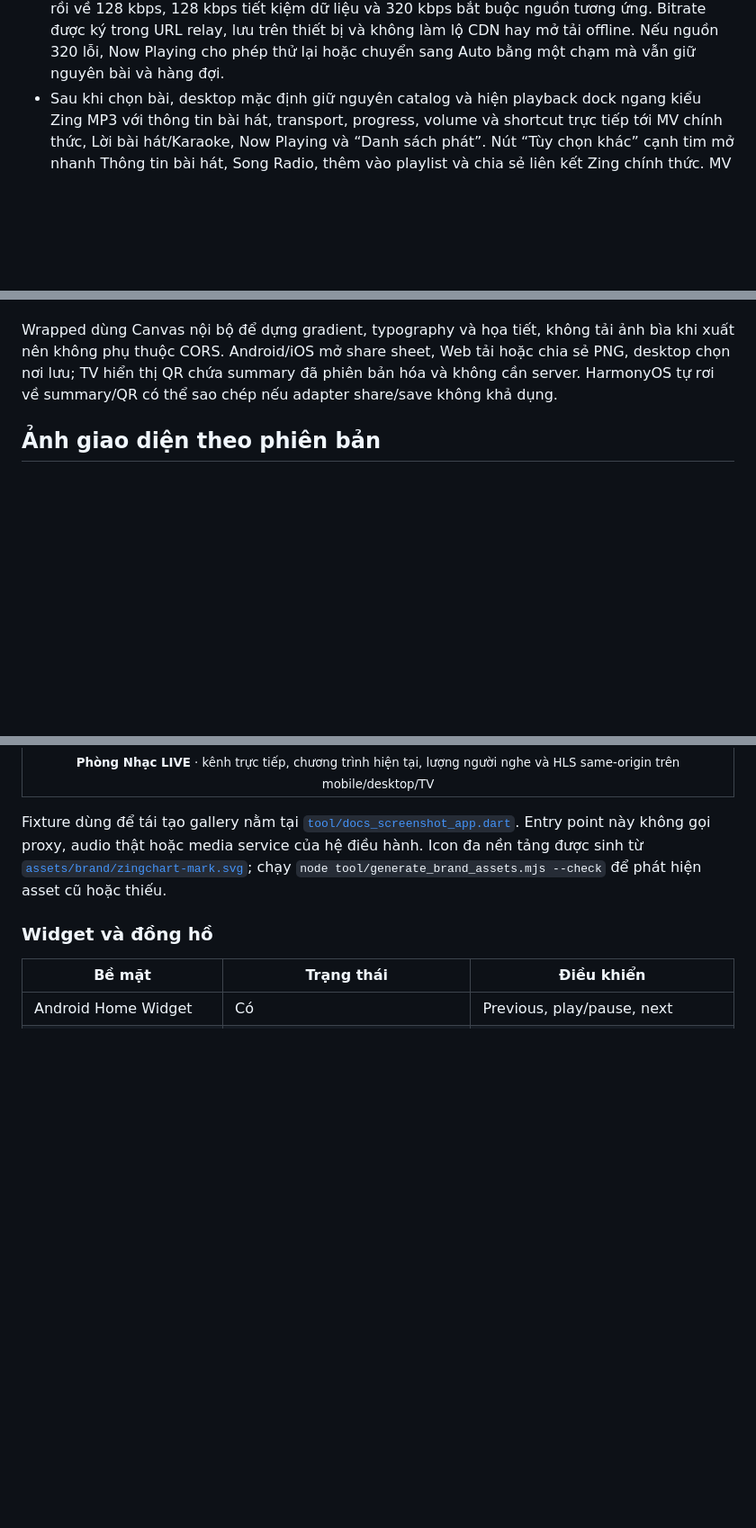
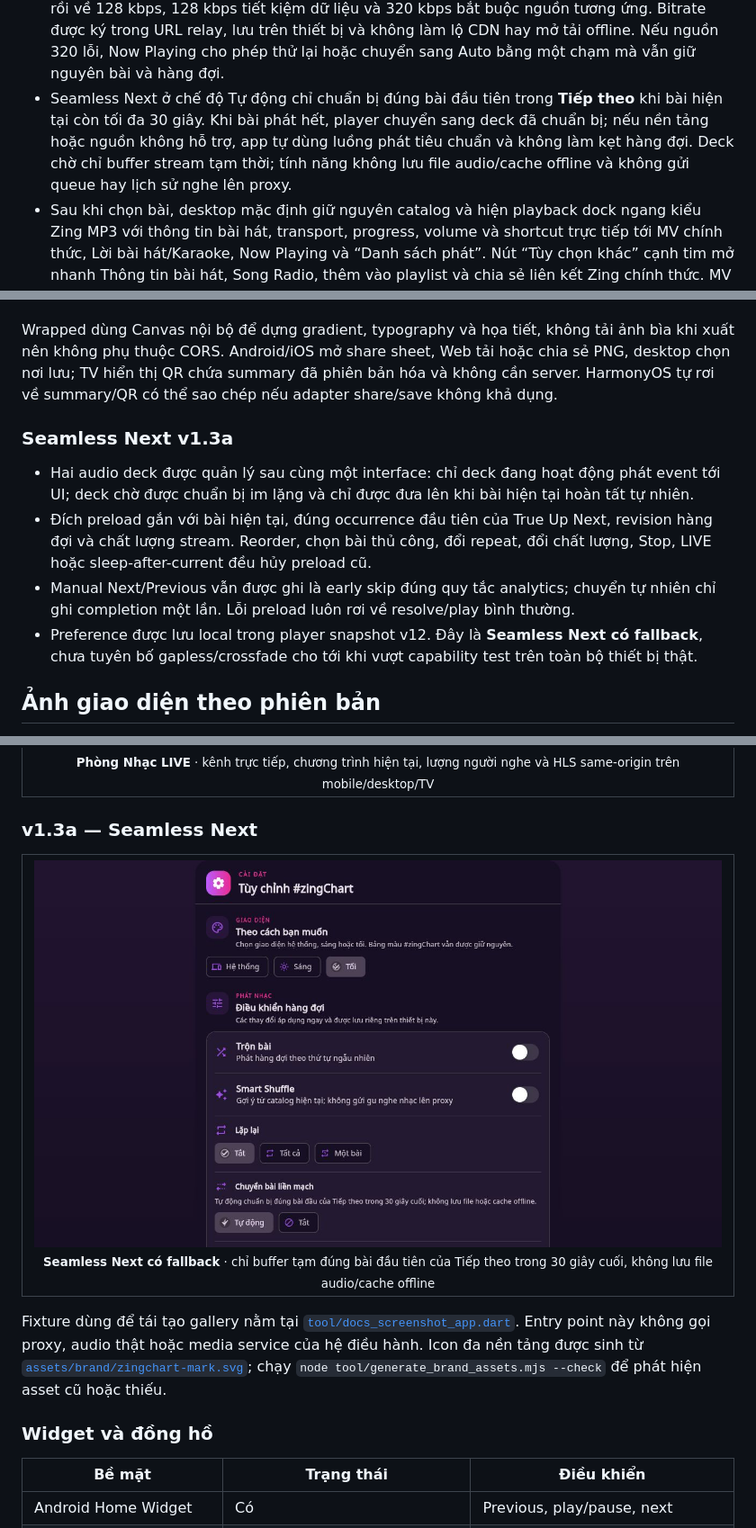
Before and after one commit to LamPPKK/Zing-Chart, a Markdown page: README.md, 3 parts joined by grey strips. Shown at 90% size. GitHub-like rendering; pictures changed too: docs/screenshots/v1.3a-seamless-next-settings-desktop.png (added); blank space fills up the shorter version.

Commit message:
feat: preload the next track for seamless playback

```diff
--- a/README.md
+++ b/README.md
@@ -209,6 +209,12 @@ proxy Node/TypeScript do người triển khai tự host.
   ký trong URL relay, lưu trên thiết bị và không làm lộ CDN hay mở tải offline.
   Nếu nguồn 320 lỗi, Now Playing cho phép thử lại hoặc chuyển sang Auto bằng
   một chạm mà vẫn giữ nguyên bài và hàng đợi.
+- Seamless Next ở chế độ Tự động chỉ chuẩn bị đúng bài đầu tiên trong **Tiếp
+  theo** khi bài hiện tại còn tối đa 30 giây. Khi bài phát hết, player chuyển
+  sang deck đã chuẩn bị; nếu nền tảng hoặc nguồn không hỗ trợ, app tự dùng luồng
+  phát tiêu chuẩn và không làm kẹt hàng đợi. Deck chờ chỉ buffer stream tạm
+  thời; tính năng không lưu file audio/cache offline và không gửi queue hay lịch
+  sử nghe lên proxy.
 - Sau khi chọn bài, desktop mặc định giữ nguyên catalog và hiện playback dock
   ngang kiểu Zing MP3 với thông tin bài hát, transport, progress, volume và
   shortcut trực tiếp tới MV chính thức, Lời bài hát/Karaoke, Now Playing và
@@ -360,6 +367,21 @@ hoặc chia sẻ PNG, desktop chọn nơi lưu; TV hiển thị QR chứa summar
 hóa và không cần server. HarmonyOS tự rơi về summary/QR có thể sao chép nếu
 adapter share/save không khả dụng.
 
+### Seamless Next v1.3a
+
+- Hai audio deck được quản lý sau cùng một interface: chỉ deck đang hoạt động
+  phát event tới UI; deck chờ được chuẩn bị im lặng và chỉ được đưa lên khi bài
+  hiện tại hoàn tất tự nhiên.
+- Đích preload gắn với bài hiện tại, đúng occurrence đầu tiên của True Up Next,
+  revision hàng đợi và chất lượng stream. Reorder, chọn bài thủ công, đổi repeat,
+  đổi chất lượng, Stop, LIVE hoặc sleep-after-current đều hủy preload cũ.
+- Manual Next/Previous vẫn được ghi là early skip đúng quy tắc analytics; chuyển
+  tự nhiên chỉ ghi completion một lần. Lỗi preload luôn rơi về resolve/play bình
+  thường.
+- Preference được lưu local trong player snapshot v12. Đây là **Seamless Next
+  có fallback**, chưa tuyên bố gapless/crossfade cho tới khi vượt capability test
+  trên toàn bộ thiết bị thật.
+
 ## Ảnh giao diện theo phiên bản
 
 Các ảnh dưới đây được render từ UI hiện tại bằng dữ liệu demo hoàn toàn cục bộ,
@@ -497,6 +519,14 @@ không chứa dữ liệu người dùng thật.
   </tr>
   <tr>
     <td colspan="2" align="center"><img src="docs/screenshots/v1.2-live-radio-desktop.png" alt="Phòng Nhạc LIVE với các kênh V-Pop Bolero US-UK và K-Pop"><br><sub><b>Phòng Nhạc LIVE</b> · kênh trực tiếp, chương trình hiện tại, lượng người nghe và HLS same-origin trên mobile/desktop/TV</sub></td>
+  </tr>
+</table>
+
+### v1.3a — Seamless Next
+
+<table>
+  <tr>
+    <td align="center"><img src="docs/screenshots/v1.3a-seamless-next-settings-desktop.png" alt="Cài đặt desktop của #zingChart với lựa chọn Seamless Next Tự động hoặc Tắt"><br><sub><b>Seamless Next có fallback</b> · chỉ buffer tạm đúng bài đầu tiên của Tiếp theo trong 30 giây cuối, không lưu file audio/cache offline</sub></td>
   </tr>
 </table>
 
```
Also changed, not shown: other parts of README.md (+2 -1 lines), README.en.md (+31 -1 lines), README.zh-CN.md (+25 -1 lines), 11 other files.
